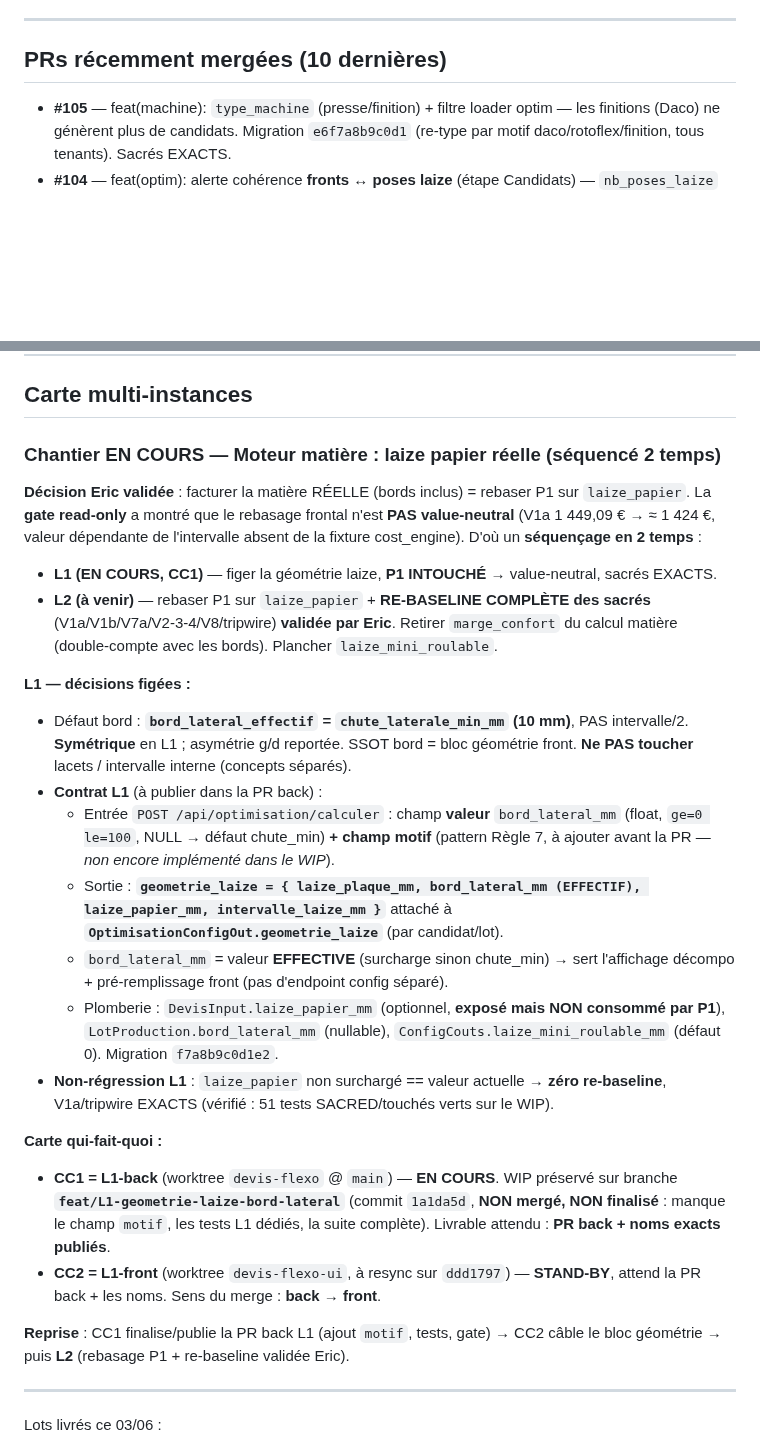
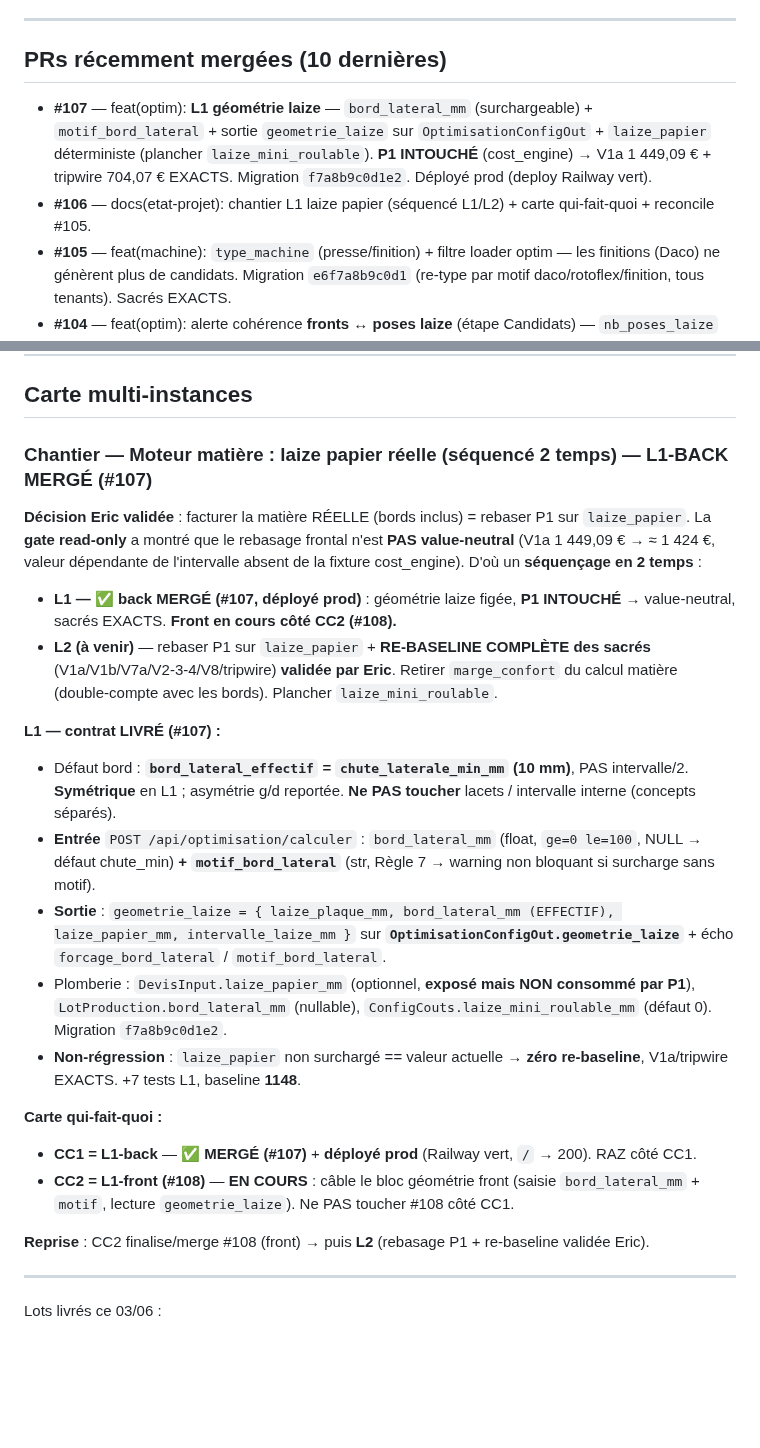
Before and after one commit to eric8740-stack/devis-flexo, a Markdown page: docs/ETAT_PROJET.md, 2 parts joined by grey strips. Drawn GitHub-style; blank space fills up the shorter version.

Commit message:
docs(etat-projet): L1-back mergé (#107) + déployé prod — CC2 câble le front (#108)
- Carte : L1-back ✅ MERGÉ (#107) + déployé prod (Railway vert) ; CC2 = L1-front
  (#108) EN COURS. Contrat L1 livré (bord_lateral_mm + motif_bord_lateral,
  geometrie_laize sur OptimisationConfigOut).
- Baseline 1141→1148 local / 1147→1154 CI (+7 tests L1).
- alembic HEAD e6f7a8b9c0d1 → f7a8b9c0d1e2 (appliquée prod).
- PRs mergées : +#107 +#106 ; PRs ouvertes : #108 (front, après #107).
- Sacrés EXACTS (P1 intouché) : V1a 1449,09 + tripwire 704,07.

```diff
--- a/docs/ETAT_PROJET.md
+++ b/docs/ETAT_PROJET.md
@@ -17,6 +17,8 @@
 
 ## PRs récemment mergées (10 dernières)
 
+- **#107** — feat(optim): **L1 géométrie laize** — `bord_lateral_mm` (surchargeable) + `motif_bord_lateral` + sortie `geometrie_laize` sur `OptimisationConfigOut` + `laize_papier` déterministe (plancher `laize_mini_roulable`). **P1 INTOUCHÉ** (cost_engine) → V1a 1 449,09 € + tripwire 704,07 € EXACTS. Migration `f7a8b9c0d1e2`. Déployé prod (deploy Railway vert).
+- **#106** — docs(etat-projet): chantier L1 laize papier (séquencé L1/L2) + carte qui-fait-quoi + reconcile #105.
 - **#105** — feat(machine): `type_machine` (presse/finition) + filtre loader optim — les finitions (Daco) ne génèrent plus de candidats. Migration `e6f7a8b9c0d1` (re-type par motif daco/rotoflex/finition, tous tenants). Sacrés EXACTS.
 - **#104** — feat(optim): alerte cohérence **fronts ↔ poses laize** (étape Candidats) — `nb_poses_laize` doit être multiple de `nb_fronts_sortie` ; badge + désactivation sélection des incohérents + toggle « Masquer les incohérents » (front pur, `nb_fronts=1` neutre)
 - **#103** — fix(devis): signature de montage trop stricte — retirer `nb_poses_laize` du calage (bug #5)
@@ -99,27 +99,25 @@ Aucune.
 
 ## Carte multi-instances
 
-### Chantier EN COURS — Moteur matière : laize papier réelle (séquencé 2 temps)
+### Chantier — Moteur matière : laize papier réelle (séquencé 2 temps) — **L1-BACK MERGÉ (#107)**
 
 **Décision Eric validée** : facturer la matière RÉELLE (bords inclus) = rebaser P1 sur `laize_papier`. La **gate read-only** a montré que le rebasage frontal n'est **PAS value-neutral** (V1a 1 449,09 € → ≈ 1 424 €, valeur dépendante de l'intervalle absent de la fixture cost_engine). D'où un **séquençage en 2 temps** :
 
-- **L1 (EN COURS, CC1)** — figer la géométrie laize, **P1 INTOUCHÉ** → value-neutral, sacrés EXACTS.
+- **L1 — ✅ back MERGÉ (#107, déployé prod)** : géométrie laize figée, **P1 INTOUCHÉ** → value-neutral, sacrés EXACTS. **Front en cours côté CC2 (#108).**
 - **L2 (à venir)** — rebaser P1 sur `laize_papier` + **RE-BASELINE COMPLÈTE des sacrés** (V1a/V1b/V7a/V2-3-4/V8/tripwire) **validée par Eric**. Retirer `marge_confort` du calcul matière (double-compte avec les bords). Plancher `laize_mini_roulable`.
 
-**L1 — décisions figées :**
-- Défaut bord : **`bord_lateral_effectif` = `chute_laterale_min_mm` (10 mm)**, PAS intervalle/2. **Symétrique** en L1 ; asymétrie g/d reportée. SSOT bord = bloc géométrie front. **Ne PAS toucher** lacets / intervalle interne (concepts séparés).
-- **Contrat L1** (à publier dans la PR back) :
-  - Entrée `POST /api/optimisation/calculer` : champ **valeur** `bord_lateral_mm` (float, `ge=0 le=100`, NULL → défaut chute_min) **+ champ motif** (pattern Règle 7, à ajouter avant la PR — *non encore implémenté dans le WIP*).
-  - Sortie : **`geometrie_laize = { laize_plaque_mm, bord_lateral_mm (EFFECTIF), laize_papier_mm, intervalle_laize_mm }`** attaché à **`OptimisationConfigOut.geometrie_laize`** (par candidat/lot).
-  - `bord_lateral_mm` = valeur **EFFECTIVE** (surcharge sinon chute_min) → sert l'affichage décompo + pré-remplissage front (pas d'endpoint config séparé).
-  - Plomberie : `DevisInput.laize_papier_mm` (optionnel, **exposé mais NON consommé par P1**), `LotProduction.bord_lateral_mm` (nullable), `ConfigCouts.laize_mini_roulable_mm` (défaut 0). Migration `f7a8b9c0d1e2`.
-- **Non-régression L1** : `laize_papier` non surchargé == valeur actuelle → **zéro re-baseline**, V1a/tripwire EXACTS (vérifié : 51 tests SACRED/touchés verts sur le WIP).
+**L1 — contrat LIVRÉ (#107) :**
+- Défaut bord : **`bord_lateral_effectif` = `chute_laterale_min_mm` (10 mm)**, PAS intervalle/2. **Symétrique** en L1 ; asymétrie g/d reportée. **Ne PAS toucher** lacets / intervalle interne (concepts séparés).
+- **Entrée** `POST /api/optimisation/calculer` : `bord_lateral_mm` (float, `ge=0 le=100`, NULL → défaut chute_min) **+ `motif_bord_lateral`** (str, Règle 7 → warning non bloquant si surcharge sans motif).
+- **Sortie** : `geometrie_laize = { laize_plaque_mm, bord_lateral_mm (EFFECTIF), laize_papier_mm, intervalle_laize_mm }` sur **`OptimisationConfigOut.geometrie_laize`** + écho `forcage_bord_lateral` / `motif_bord_lateral`.
+- Plomberie : `DevisInput.laize_papier_mm` (optionnel, **exposé mais NON consommé par P1**), `LotProduction.bord_lateral_mm` (nullable), `ConfigCouts.laize_mini_roulable_mm` (défaut 0). Migration `f7a8b9c0d1e2`.
+- **Non-régression** : `laize_papier` non surchargé == valeur actuelle → **zéro re-baseline**, V1a/tripwire EXACTS. +7 tests L1, baseline **1148**.
 
 **Carte qui-fait-quoi :**
-- **CC1 = L1-back** (worktree `devis-flexo` @ `main`) — **EN COURS**. WIP préservé sur branche **`feat/L1-geometrie-laize-bord-lateral`** (commit `1a1da5d`, **NON mergé, NON finalisé** : manque le champ `motif`, les tests L1 dédiés, la suite complète). Livrable attendu : **PR back + noms exacts publiés**.
-- **CC2 = L1-front** (worktree `devis-flexo-ui`, à resync sur `ddd1797`) — **STAND-BY**, attend la PR back + les noms. Sens du merge : **back → front**.
+- **CC1 = L1-back** — ✅ **MERGÉ (#107)** + **déployé prod** (Railway vert, `/` → 200). RAZ côté CC1.
+- **CC2 = L1-front (#108)** — **EN COURS** : câble le bloc géométrie front (saisie `bord_lateral_mm` + `motif`, lecture `geometrie_laize`). Ne PAS toucher #108 côté CC1.
 
-**Reprise** : CC1 finalise/publie la PR back L1 (ajout `motif`, tests, gate) → CC2 câble le bloc géométrie → puis **L2** (rebasage P1 + re-baseline validée Eric).
+**Reprise** : CC2 finalise/merge #108 (front) → puis **L2** (rebasage P1 + re-baseline validée Eric).
 
 ---
 
```
Also changed, not shown: other parts of docs/ETAT_PROJET.md (+4 -6 lines).
